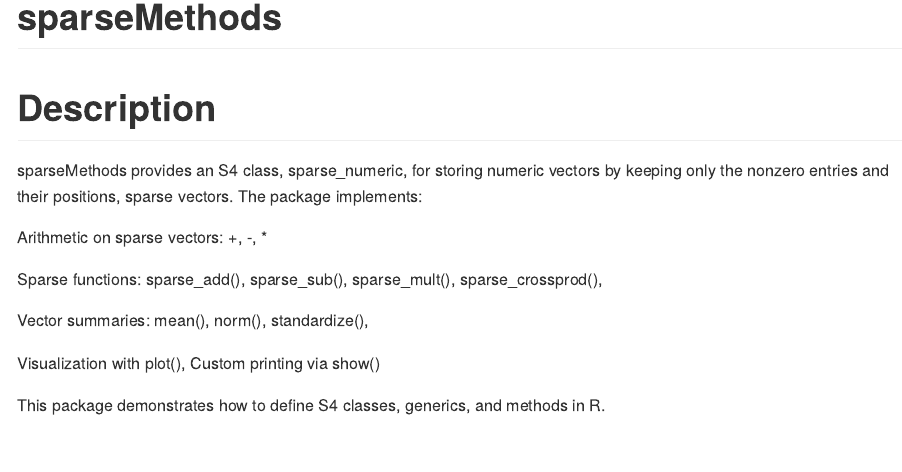
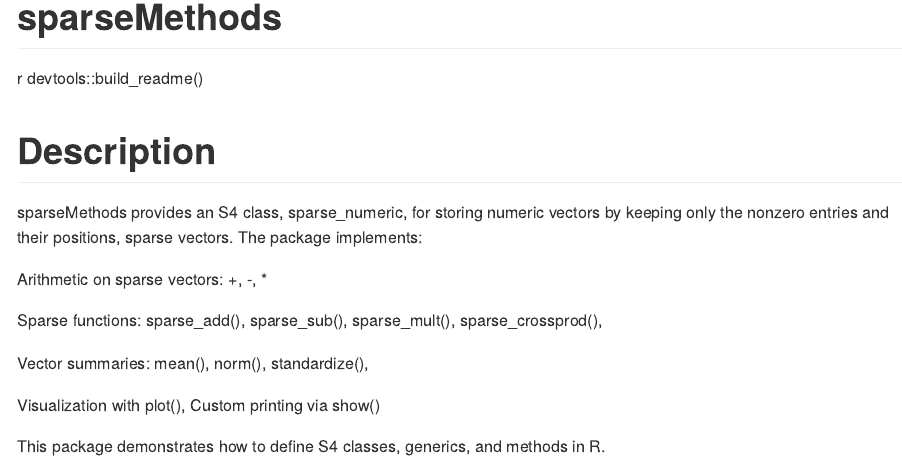
Before and after one commit to DanaNguyen18/sparseMethods, an R Markdown document (README.Rmd): the page in a window 1100 px wide, from its top. Rendered offline with R 4.5, knitr and Pandoc, with nearby package versions; some code elsewhere in the file could not run offline; badge pictures from the web are left out.

Commit message:
update readme

```diff
--- a/README.Rmd
+++ b/README.Rmd
@@ -19,4 +18,6 @@ knitr::opts_chunk$set(
 <!-- badges: end -->
+r
+devtools::build_readme()
 
 # Description
 sparseMethods provides an S4 class, sparse_numeric, for storing numeric
```
Also changed, not shown: README.Rmd (3 more changed lines).
